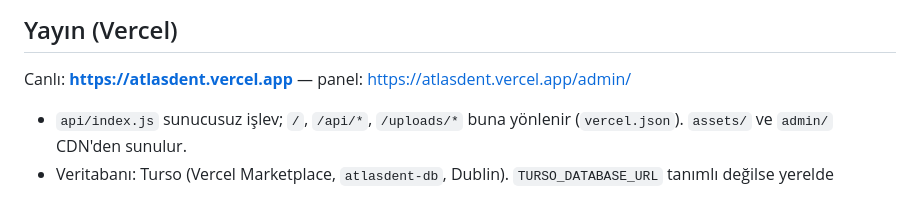
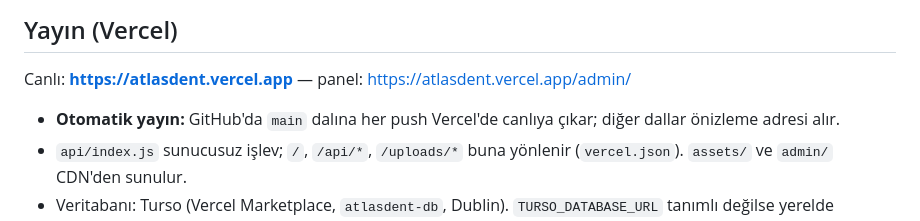
Before and after one commit to caglarasres/atlas, a Markdown page: README.md, the part around the change. Rendered like a GitHub page.

Commit message:
README: Vercel otomatik yayın notu
Co-Authored-By: Claude Opus 5.5 <noreply@anthropic.com>

```diff
--- a/README.md
+++ b/README.md
@@ -28,6 +28,7 @@ Güvenlik önlemleri ve yayın kontrol listesi: [SECURITY.md](SECURITY.md).
 ## Yayın (Vercel)
 Canlı: **https://atlasdent.vercel.app** — panel: https://atlasdent.vercel.app/admin/
 
+- **Otomatik yayın:** GitHub'da `main` dalına her push Vercel'de canlıya çıkar; diğer dallar önizleme adresi alır.
 - `api/index.js` sunucusuz işlev; `/`, `/api/*`, `/uploads/*` buna yönlenir (`vercel.json`). `assets/` ve `admin/` CDN'den sunulur.
 - Veritabanı: Turso (Vercel Marketplace, `atlasdent-db`, Dublin). `TURSO_DATABASE_URL` tanımlı değilse yerelde `data/atlas.db` kullanılır.
 - İlk yönetici: hiç kullanıcı yoksa `BOOTSTRAP_ADMIN_EMAIL` + `BOOTSTRAP_ADMIN_HASH` (scrypt özeti) ortam değişkenlerinden oluşturulur; ilk kurulum ekranı canlıda hiç açılmaz. Diğer kullanıcılar panelden (Ayarlar → Kullanıcılar) eklenir.
```
